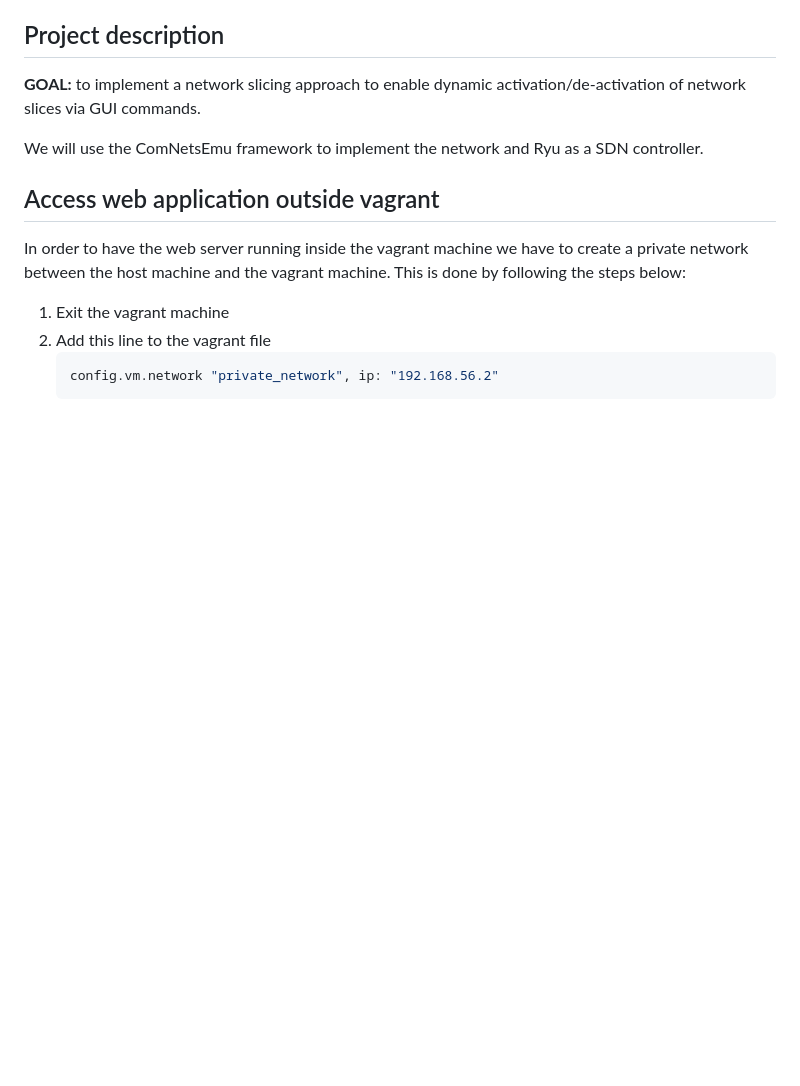
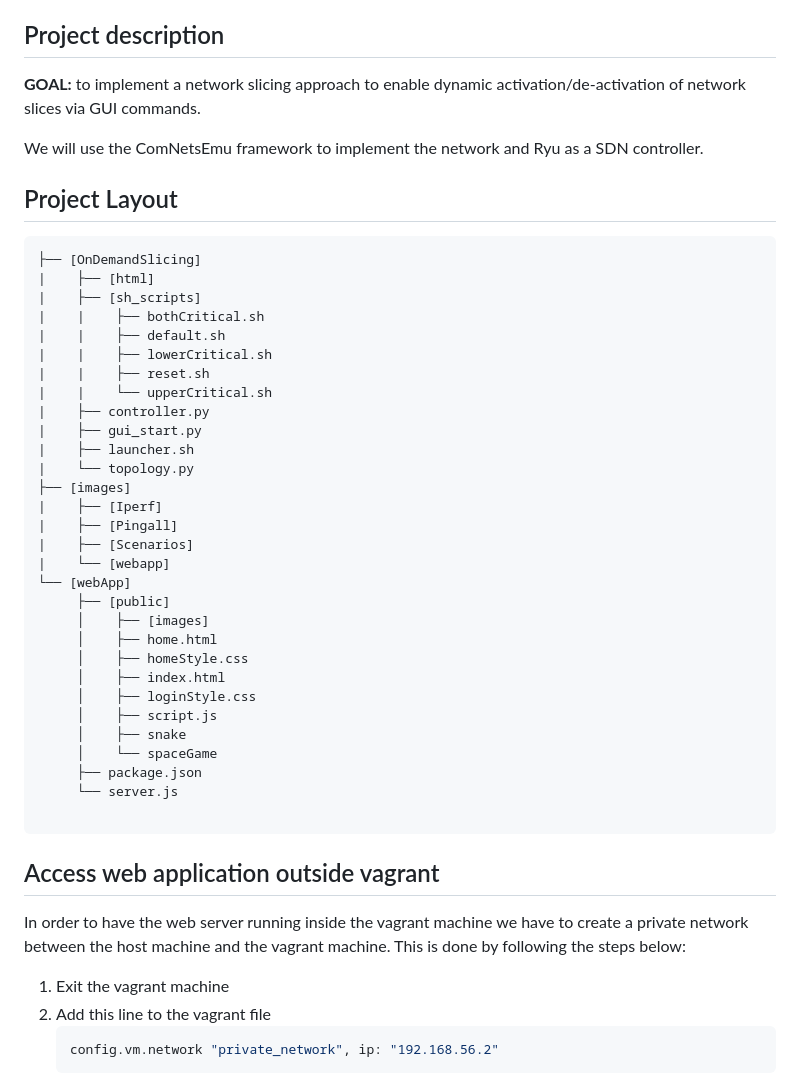
Before and after one commit to Saaam1607/Dynamic-Slicing-and-Visualization-through-WebApp, a Markdown page: README.md, the part around the change. GitHub-like rendering; blank space fills up the shorter version.

Commit message:
added project layout in README

````diff
--- a/README.md
+++ b/README.md
@@ -38,6 +38,40 @@ Project for the course "Softwarized and Virtualized Mobile Networks" at the Univ
 **GOAL:** to implement a network slicing approach to enable dynamic activation/de-activation of network slices via GUI commands.
 
 We will use the ComNetsEmu framework to implement the network and Ryu as a SDN controller.
+
+## Project Layout
+```
+├── [OnDemandSlicing]
+|    ├── [html]
+|    ├── [sh_scripts]
+|    |    ├── bothCritical.sh
+|    |    ├── default.sh
+|    |    ├── lowerCritical.sh
+|    |    ├── reset.sh
+|    |    └── upperCritical.sh
+|    ├── controller.py
+|    ├── gui_start.py
+|    ├── launcher.sh
+|    └── topology.py
+├── [images]
+|    ├── [Iperf]
+|    ├── [Pingall]
+|    ├── [Scenarios]
+|    └── [webapp]
+└── [webApp]
+     ├── [public]
+     │    ├── [images]
+     │    ├── home.html
+     │    ├── homeStyle.css
+     │    ├── index.html
+     │    ├── loginStyle.css
+     │    ├── script.js
+     │    ├── snake
+     │    └── spaceGame
+     ├── package.json
+     └── server.js
+
+```
 
 ## Access web application outside vagrant
 In order to have the web server running inside the vagrant machine we have to create a private network between the host machine and the vagrant machine. This is done by following the steps below:
````
